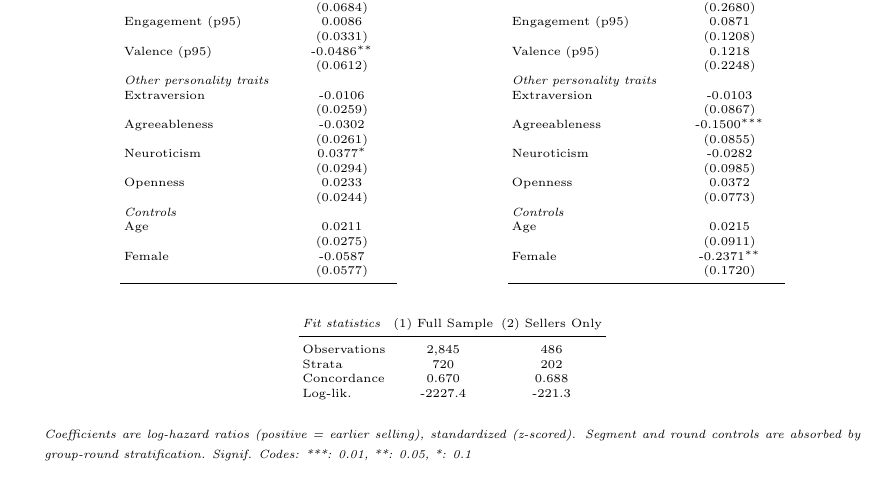
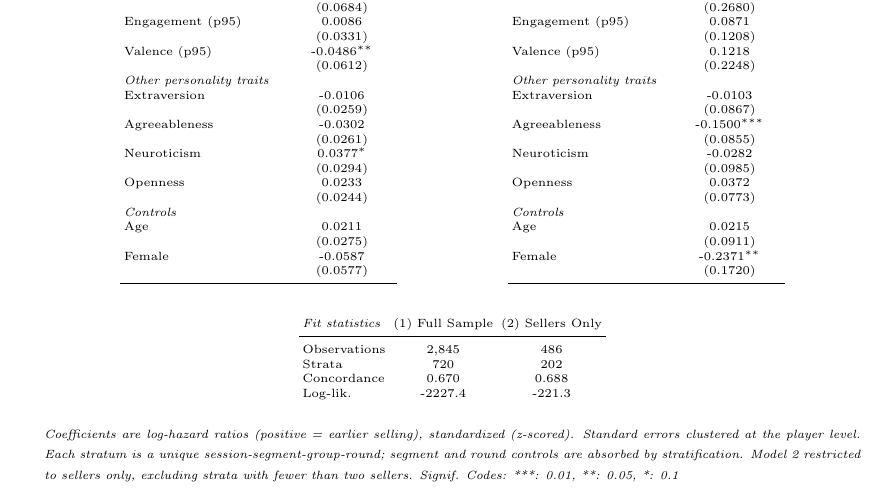
Before and after one commit to calebeynon/MarketRuns, a LaTeX document (analysis/paper/main.tex, which reads analysis/output/tables/ro_logit_selling_position.tex): part of page 30 of 40, cut so that both start at the same text. Compiled offline with pdfLaTeX.

Commit message:
Add clustering and model notes to RO logit table footer (#53)
- Note standard errors clustered at the player level
- Explain stratum construction (session-segment-group-round)
- Note Model 2 excludes strata with fewer than two sellers

Co-Authored-By: Claude Opus 4.6 <noreply@anthropic.com>

```diff
--- a/analysis/output/tables/ro_logit_selling_position.tex
+++ b/analysis/output/tables/ro_logit_selling_position.tex
@@ -120,8 +120,9 @@
 \vspace{0.1em}
 \begin{minipage}{0.95\linewidth}
 \tiny
-\emph{Coefficients are log-hazard ratios (positive = earlier selling), standardized (z-scored).}
-\emph{Segment and round controls are absorbed by group-round stratification.}
+\emph{Coefficients are log-hazard ratios (positive = earlier selling), standardized (z-scored). Standard errors clustered at the player level.}
+\emph{Each stratum is a unique session-segment-group-round; segment and round controls are absorbed by stratification.}
+\emph{Model 2 restricted to sellers only, excluding strata with fewer than two sellers.}
 \emph{Signif. Codes: ***: 0.01, **: 0.05, *: 0.1}
 \end{minipage}
 \endgroup
```
Also changed, not shown: 1 other file.
